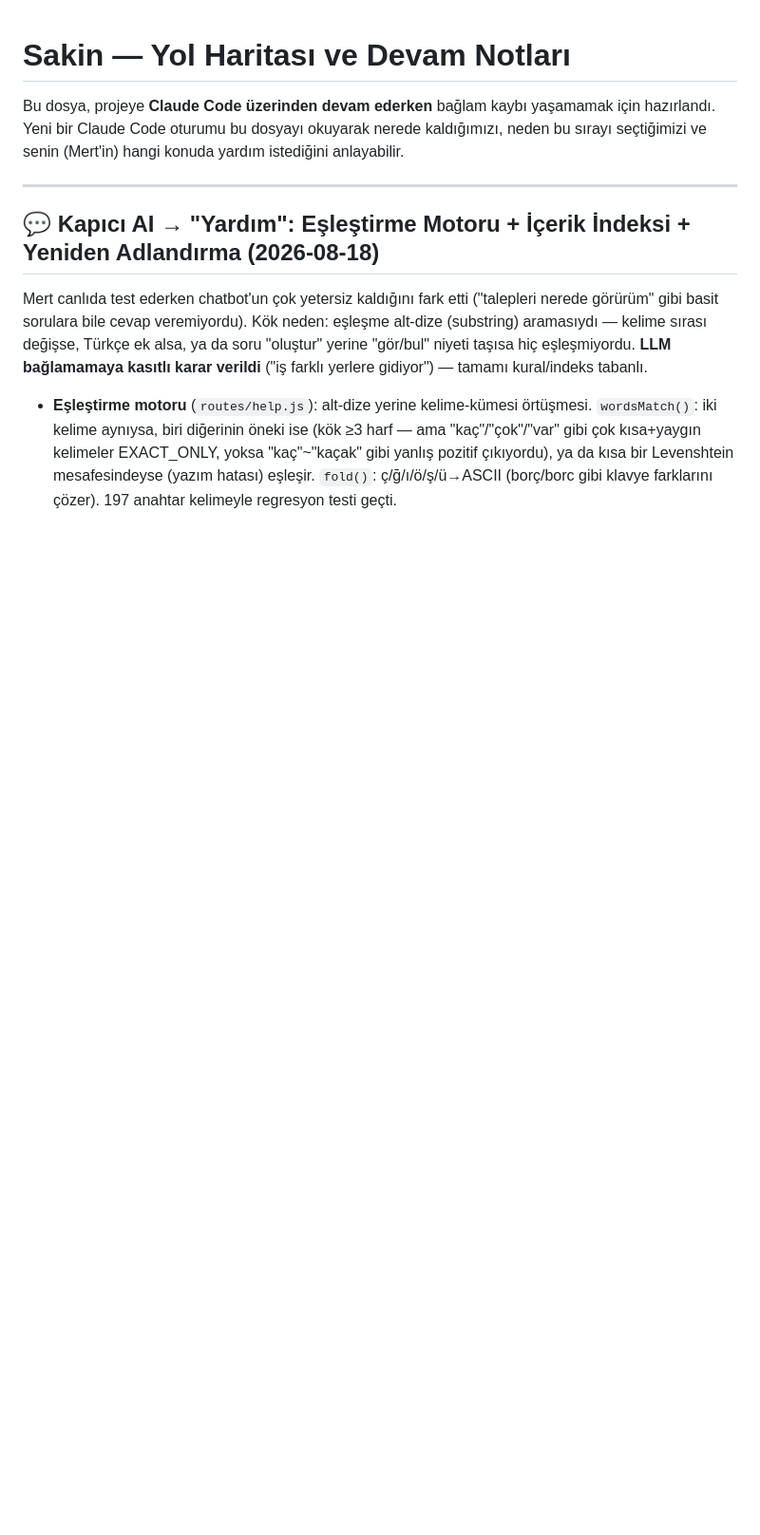
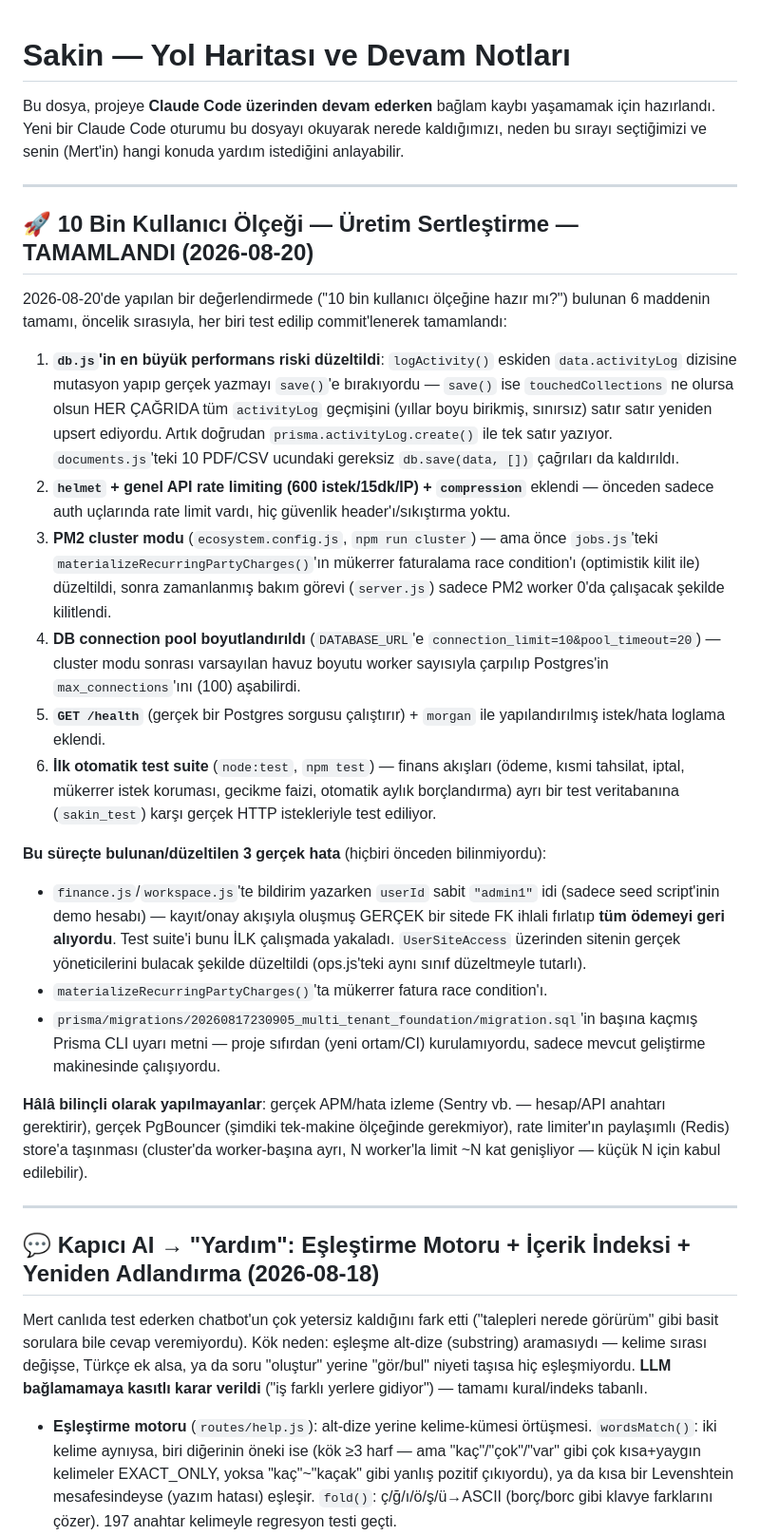
Before and after one commit to mertodaci/sakin, a Markdown page: ROADMAP.md, the part around the change. Shown at 95% size. Drawn GitHub-style; blank space fills up the shorter version.

Commit message:
ROADMAP: 10 bin kullanici uretim sertlestirme oturumu ozeti
Co-Authored-By: Claude Sonnet 5 <noreply@anthropic.com>

```diff
--- a/ROADMAP.md
+++ b/ROADMAP.md
@@ -4,6 +4,58 @@ Bu dosya, projeye **Claude Code üzerinden devam ederken** bağlam kaybı yaşam
 için hazırlandı. Yeni bir Claude Code oturumu bu dosyayı okuyarak nerede
 kaldığımızı, neden bu sırayı seçtiğimizi ve senin (Mert'in) hangi konuda
 yardım istediğini anlayabilir.
+
+---
+
+## 🚀 10 Bin Kullanıcı Ölçeği — Üretim Sertleştirme — TAMAMLANDI (2026-08-20)
+
+2026-08-20'de yapılan bir değerlendirmede ("10 bin kullanıcı ölçeğine hazır
+mı?") bulunan 6 maddenin tamamı, öncelik sırasıyla, her biri test edilip
+commit'lenerek tamamlandı:
+
+1. **`db.js`'in en büyük performans riski düzeltildi**: `logActivity()`
+   eskiden `data.activityLog` dizisine mutasyon yapıp gerçek yazmayı
+   `save()`'e bırakıyordu — `save()` ise `touchedCollections` ne olursa
+   olsun HER ÇAĞRIDA tüm `activityLog` geçmişini (yıllar boyu birikmiş,
+   sınırsız) satır satır yeniden upsert ediyordu. Artık doğrudan
+   `prisma.activityLog.create()` ile tek satır yazıyor. `documents.js`'teki
+   10 PDF/CSV ucundaki gereksiz `db.save(data, [])` çağrıları da kaldırıldı.
+2. **`helmet` + genel API rate limiting (600 istek/15dk/IP) + `compression`**
+   eklendi — önceden sadece auth uçlarında rate limit vardı, hiç güvenlik
+   header'ı/sıkıştırma yoktu.
+3. **PM2 cluster modu** (`ecosystem.config.js`, `npm run cluster`) — ama
+   önce `jobs.js`'teki `materializeRecurringPartyCharges()`'ın mükerrer
+   faturalama race condition'ı (optimistik kilit ile) düzeltildi, sonra
+   zamanlanmış bakım görevi (`server.js`) sadece PM2 worker 0'da çalışacak
+   şekilde kilitlendi.
+4. **DB connection pool boyutlandırıldı** (`DATABASE_URL`'e
+   `connection_limit=10&pool_timeout=20`) — cluster modu sonrası
+   varsayılan havuz boyutu worker sayısıyla çarpılıp Postgres'in
+   `max_connections`'ını (100) aşabilirdi.
+5. **`GET /health`** (gerçek bir Postgres sorgusu çalıştırır) + `morgan` ile
+   yapılandırılmış istek/hata loglama eklendi.
+6. **İlk otomatik test suite** (`node:test`, `npm test`) — finans akışları
+   (ödeme, kısmi tahsilat, iptal, mükerrer istek koruması, gecikme faizi,
+   otomatik aylık borçlandırma) ayrı bir test veritabanına (`sakin_test`)
+   karşı gerçek HTTP istekleriyle test ediliyor.
+
+**Bu süreçte bulunan/düzeltilen 3 gerçek hata** (hiçbiri önceden bilinmiyordu):
+- `finance.js`/`workspace.js`'te bildirim yazarken `userId` sabit `"admin1"`
+  idi (sadece seed script'inin demo hesabı) — kayıt/onay akışıyla oluşmuş
+  GERÇEK bir sitede FK ihlali fırlatıp **tüm ödemeyi geri alıyordu**. Test
+  suite'i bunu İLK çalışmada yakaladı. `UserSiteAccess` üzerinden sitenin
+  gerçek yöneticilerini bulacak şekilde düzeltildi (ops.js'teki aynı sınıf
+  düzeltmeyle tutarlı).
+- `materializeRecurringPartyCharges()`'ta mükerrer fatura race condition'ı.
+- `prisma/migrations/20260817230905_multi_tenant_foundation/migration.sql`'in
+  başına kaçmış Prisma CLI uyarı metni — proje sıfırdan (yeni ortam/CI)
+  kurulamıyordu, sadece mevcut geliştirme makinesinde çalışıyordu.
+
+**Hâlâ bilinçli olarak yapılmayanlar**: gerçek APM/hata izleme (Sentry vb.
+— hesap/API anahtarı gerektirir), gerçek PgBouncer (şimdiki tek-makine
+ölçeğinde gerekmiyor), rate limiter'ın paylaşımlı (Redis) store'a taşınması
+(cluster'da worker-başına ayrı, N worker'la limit ~N kat genişliyor — küçük
+N için kabul edilebilir).
 
 ---
 
```
